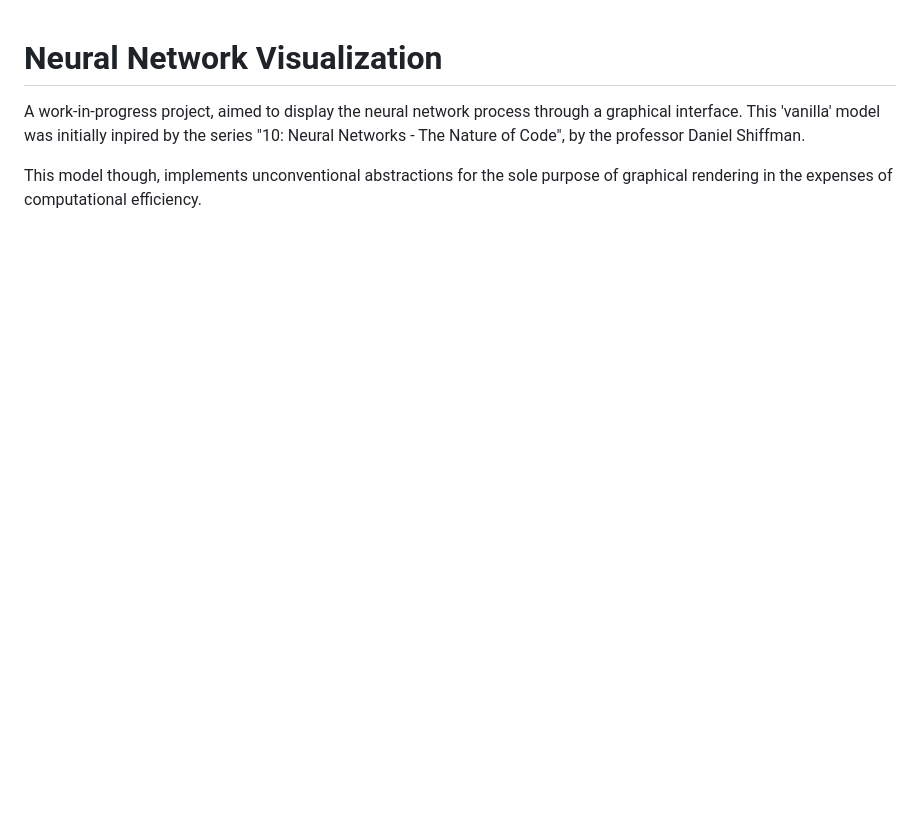
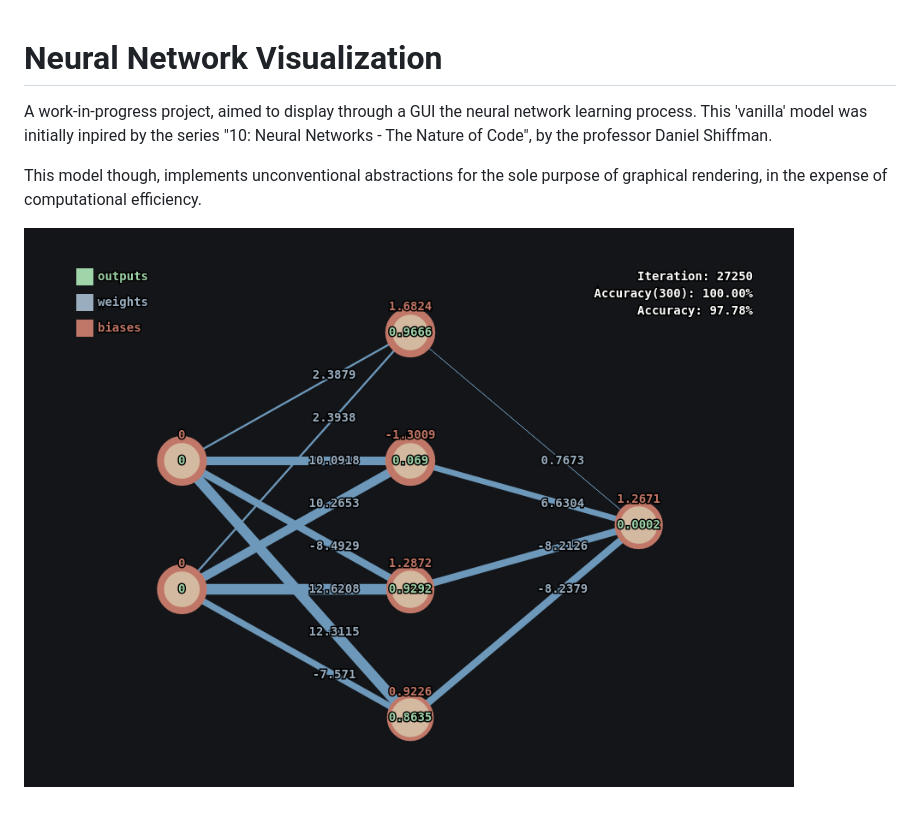
Before and after one commit to saantonandre/NNV, a Markdown page: README.md, the part around the change. Rendered like a GitHub page; pictures changed too: nnv.png (added); blank space fills up the shorter version.

```diff
--- a/README.md
+++ b/README.md
@@ -1,6 +1,8 @@
 # Neural Network Visualization
 
-A work-in-progress project, aimed to display the neural network process through a graphical interface.
+A work-in-progress project, aimed to display through a GUI the neural network learning process.
 This 'vanilla' model was initially inpired by the series "10: Neural Networks - The Nature of Code", by the professor Daniel Shiffman.
 
-This model though, implements unconventional abstractions for the sole purpose of graphical rendering in the expenses of computational efficiency.
+This model though, implements unconventional abstractions for the sole purpose of graphical rendering, in the expense of computational efficiency.
+
+![The NN model rendering on a canvas](./nnv.png)
```
